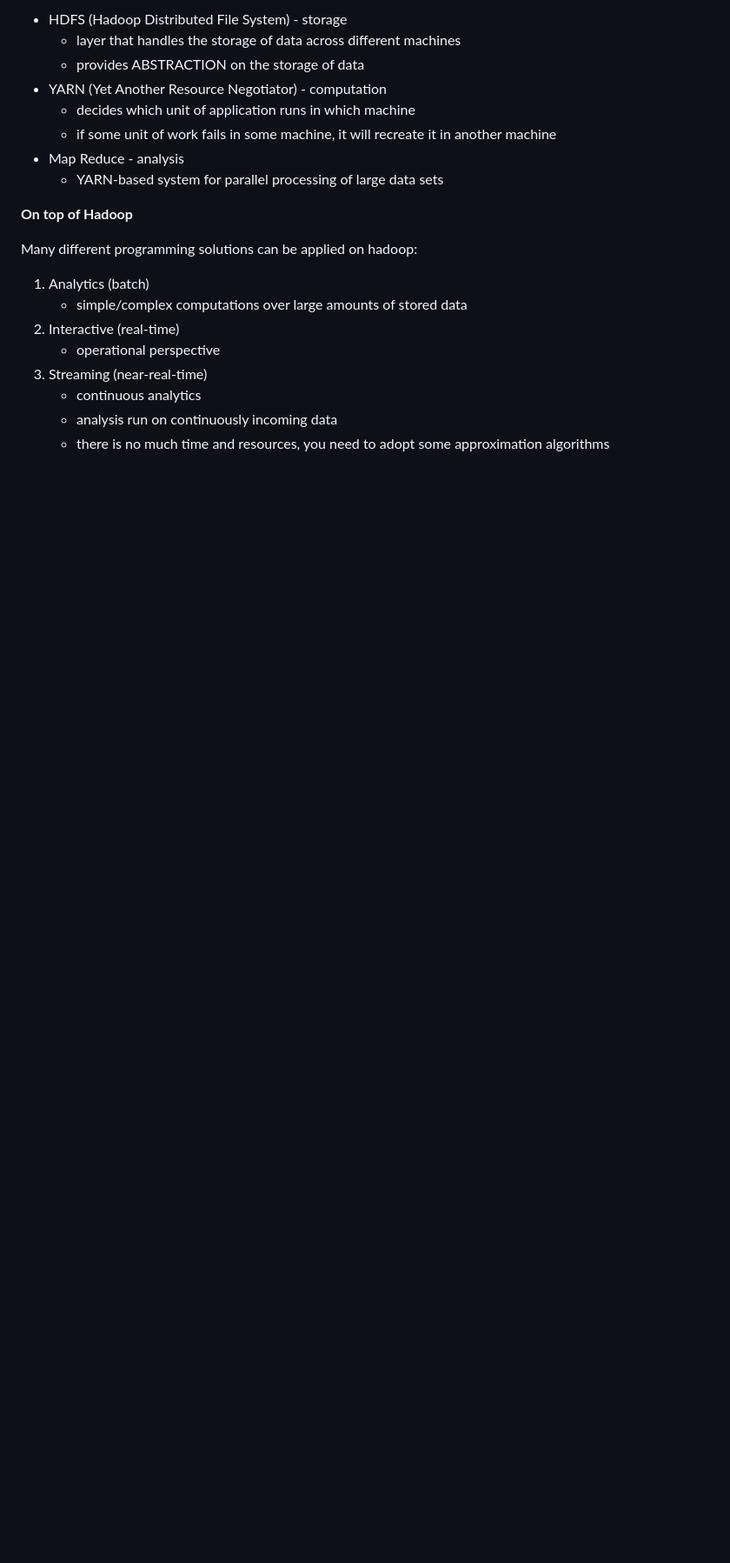
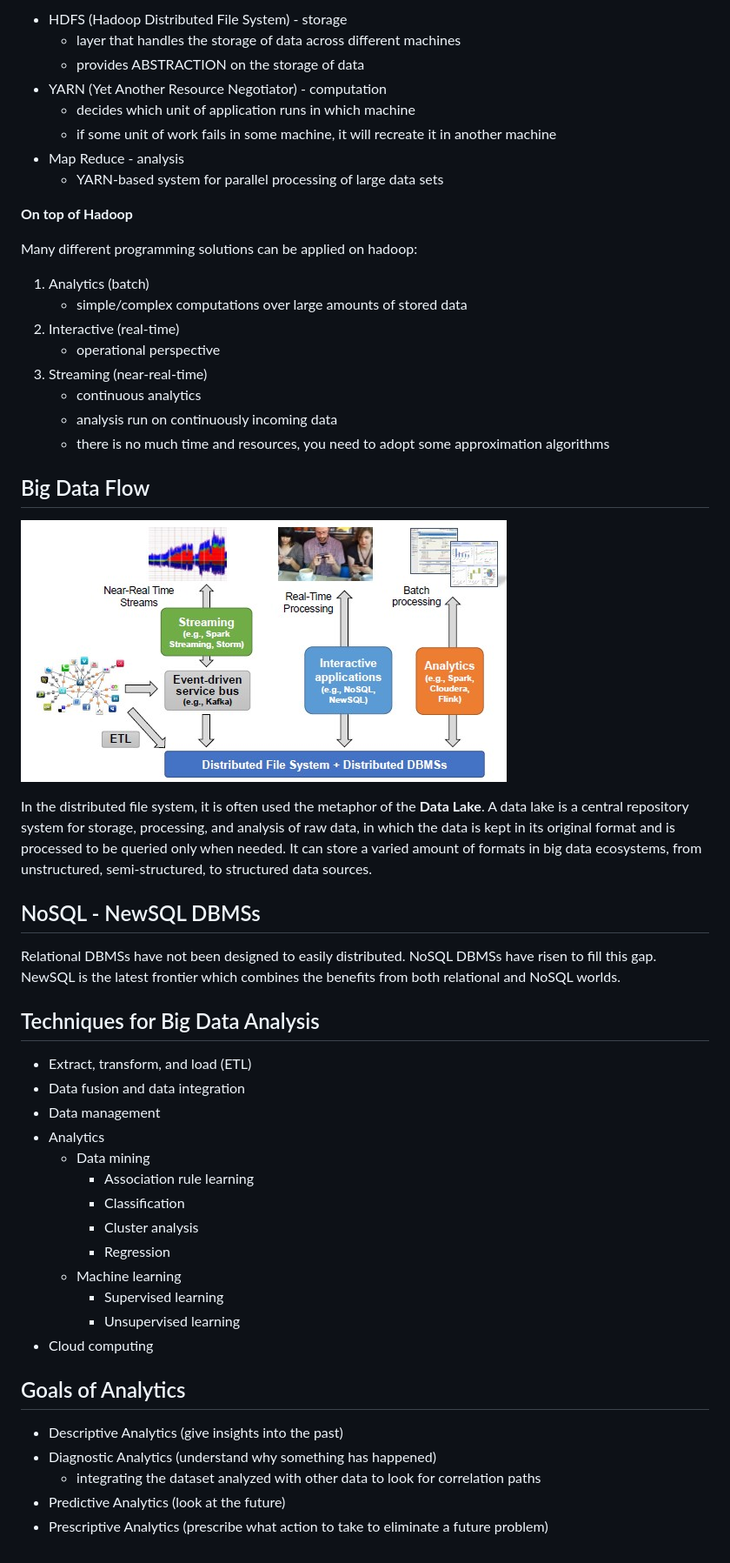
Before and after one commit to CescaNeri/BigData-CloudPlatforms, a Markdown page: big-data/data-processing.md, the part around the change. Shown: that part at 87% size. Rendered like a GitHub page; pictures changed too: big-data/data-flow.jpg (added); blank space fills up the shorter version.

```diff
--- a/big-data/data-processing.md
+++ b/big-data/data-processing.md
@@ -42,3 +42,39 @@ Many different programming solutions can be applied on hadoop:
     - continuous analytics
     - analysis run on continuously incoming data
     - there is no much time and resources, you need to adopt some approximation algorithms
+
+## Big Data Flow
+
+![](data-flow.jpg)
+
+In the distributed file system, it is often used the metaphor of the **Data Lake**.
+A data lake is a central repository system for storage, processing, and analysis of raw data, in which the data is kept in its original format and is processed to be queried only when needed.
+It can store a varied amount of formats in big data  ecosystems, from unstructured, semi-structured, to structured data sources.
+
+## NoSQL - NewSQL DBMSs
+
+Relational DBMSs have not been designed to easily distributed. NoSQL DBMSs have risen to fill this gap.
+NewSQL is the latest frontier which combines the benefits from both relational and NoSQL worlds.
+
+## Techniques for Big Data Analysis
+
+- Extract, transform, and load (ETL)
+- Data fusion and data integration
+- Data management
+- Analytics
+    -  Data mining
+        - Association rule learning
+        - Classification
+        - Cluster analysis
+        - Regression
+    - Machine learning
+        - Supervised learning
+        - Unsupervised learning
+- Cloud computing
+
+## Goals of Analytics
+- Descriptive Analytics (give insights into the past)
+- Diagnostic Analytics (understand why something has happened)
+    - integrating the dataset analyzed with other data to look for correlation paths
+- Predictive Analytics (look at the future)
+- Prescriptive Analytics (prescribe what action to take to eliminate a future problem)
```
Also changed, not shown: README.md (+1 -1 lines), big-data/job-opportunities.md (added, +27 -0 lines), big-data/data-science.jpg (added).
